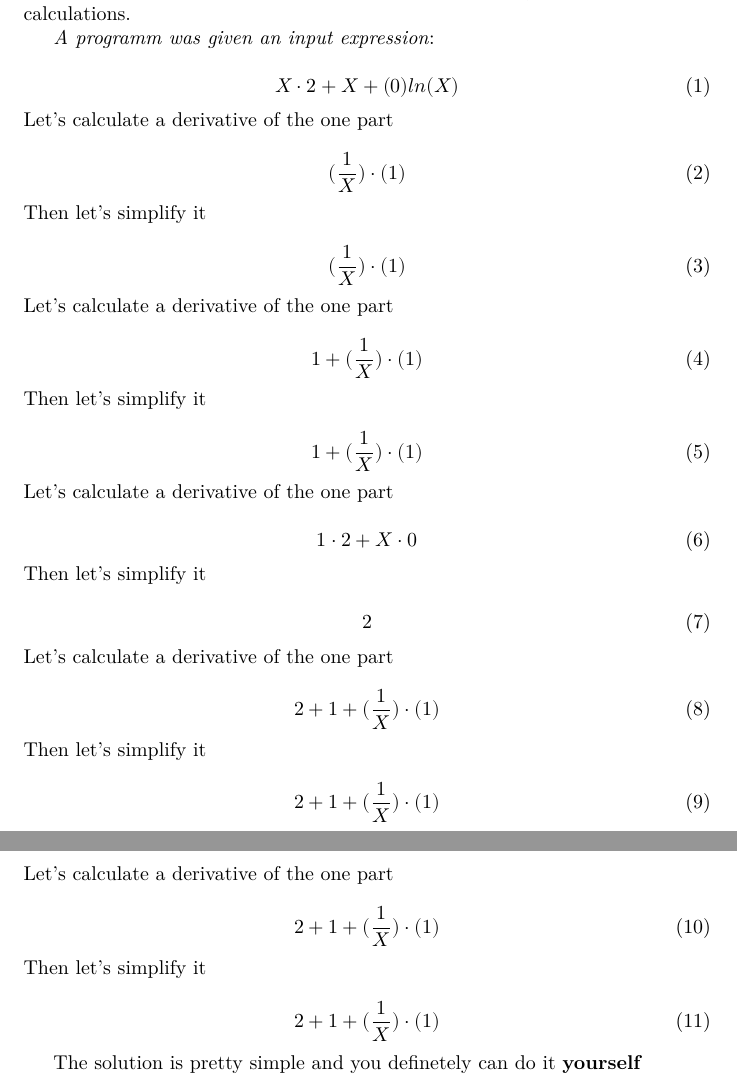
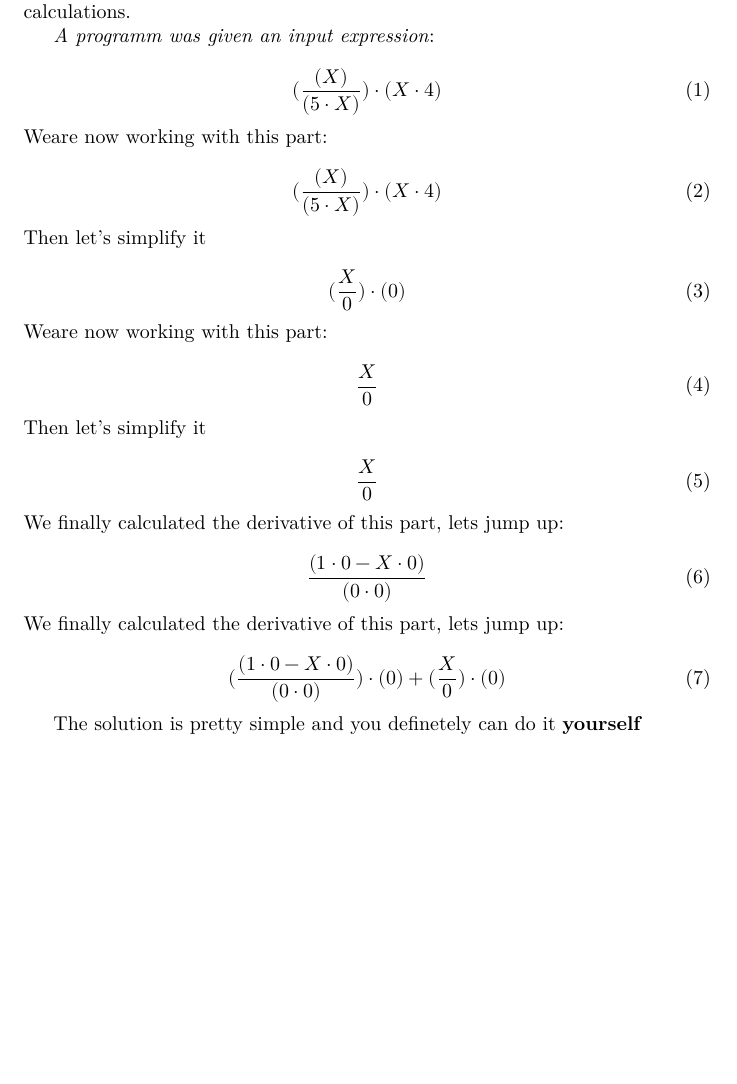
Before and after one commit to dodokek/Derivative-Calculator, a LaTeX document (data/output.tex): two parts of pages 1 and 2 of 2 before the commit and part of the page after it, the two joined at a grey line, cut so that both start at the same text, the shorter picture padded with empty space. Compiled offline with XeLaTeX.

```diff
--- a/data/output.tex
+++ b/data/output.tex
@@ -28,47 +28,33 @@
 
 
 \begin{equation}
-{{{X}\cdot{2}}+{{X}+{({0})ln({X})}}}
+{({\frac{({X})}{({{5}\cdot{X}})}})\cdot({{X}\cdot{4}})}
 \end{equation}
-Let's calculate a derivative of the one part\\
+Weare now working with this part:\\
 \begin{equation}
-{({\frac{{1}}{{X}}})\cdot({1})}
+{({\frac{({X})}{({{5}\cdot{X}})}})\cdot({{X}\cdot{4}})}
 \end{equation}
 Then let's simplify it\\
 \begin{equation}
-{({\frac{{1}}{{X}}})\cdot({1})}
+{({\frac{{X}}{{0}}})\cdot({0})}
 \end{equation}
-Let's calculate a derivative of the one part\\
+Weare now working with this part:\\
 \begin{equation}
-{{1}+{({\frac{{1}}{{X}}})\cdot({1})}}
+{\frac{{X}}{{0}}}
 \end{equation}
 Then let's simplify it\\
 \begin{equation}
-{{1}+{({\frac{{1}}{{X}}})\cdot({1})}}
+{\frac{{X}}{{0}}}
 \end{equation}
-Let's calculate a derivative of the one part\\
+We finally calculated the derivative of this part, lets jump up:
+
 \begin{equation}
-{{{1}\cdot{2}}+{{X}\cdot{0}}}
+{\frac{({{{1}\cdot{0}}-{{X}\cdot{0}}})}{({{0}\cdot{0}})}}
 \end{equation}
-Then let's simplify it\\
+We finally calculated the derivative of this part, lets jump up:
+
 \begin{equation}
-{2}
-\end{equation}
-Let's calculate a derivative of the one part\\
-\begin{equation}
-{{2}+{{1}+{({\frac{{1}}{{X}}})\cdot({1})}}}
-\end{equation}
-Then let's simplify it\\
-\begin{equation}
-{{2}+{{1}+{({\frac{{1}}{{X}}})\cdot({1})}}}
-\end{equation}
-Let's calculate a derivative of the one part\\
-\begin{equation}
-{{2}+{{1}+{({\frac{{1}}{{X}}})\cdot({1})}}}
-\end{equation}
-Then let's simplify it\\
-\begin{equation}
-{{2}+{{1}+{({\frac{{1}}{{X}}})\cdot({1})}}}
+{{({\frac{({{{1}\cdot{0}}-{{X}\cdot{0}}})}{({{0}\cdot{0}})}})\cdot({0})}+{({\frac{{X}}{{0}}})\cdot({0})}}
 \end{equation}
 
         The solution is pretty simple and you definetely can do it \textbf{yourself}
```
Also changed, not shown: data/tree.txt (+1 -1 lines), data/output.pdf, data/pretty_tree0.png, data/pretty_tree1.png, data/pretty_tree2.png, 8 other files.
